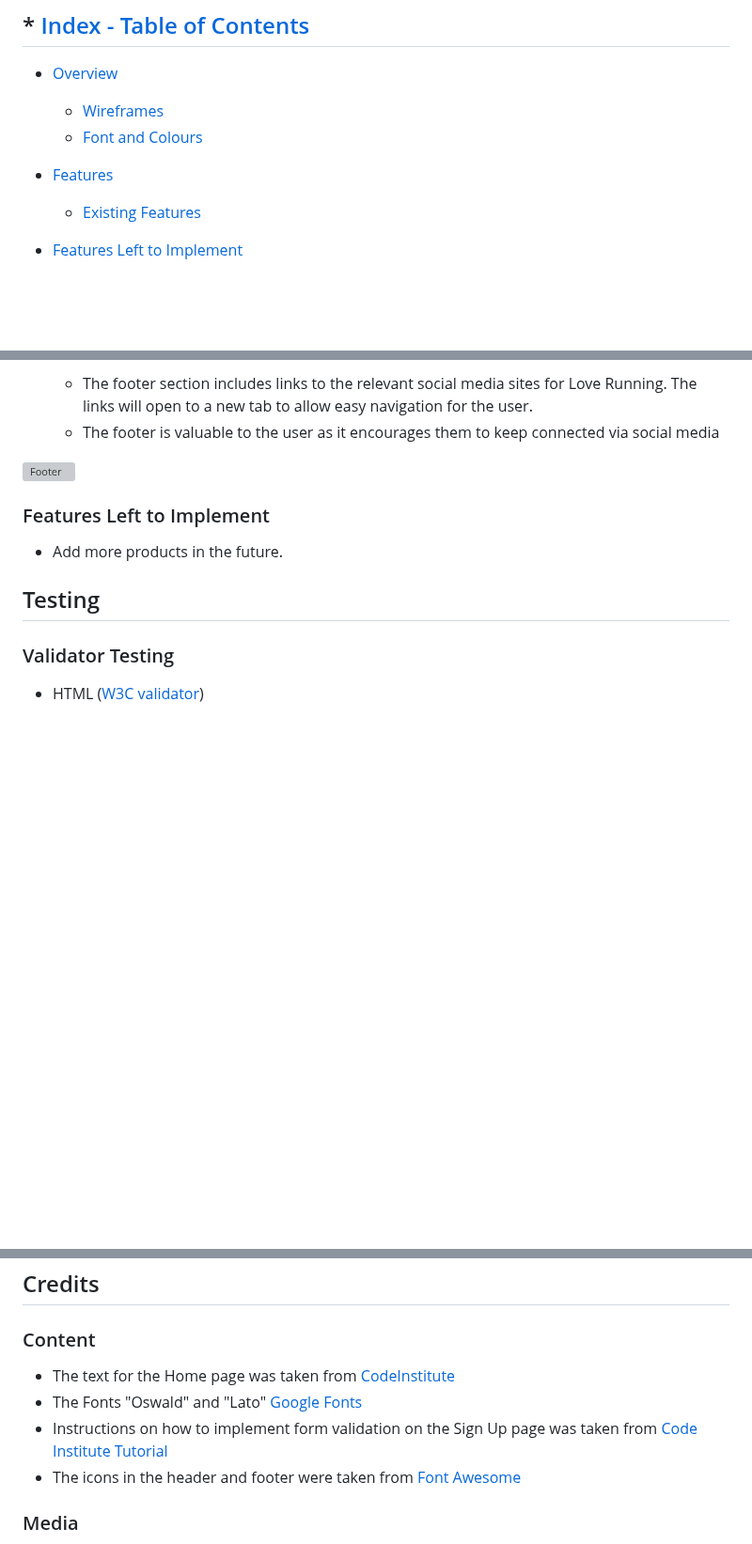
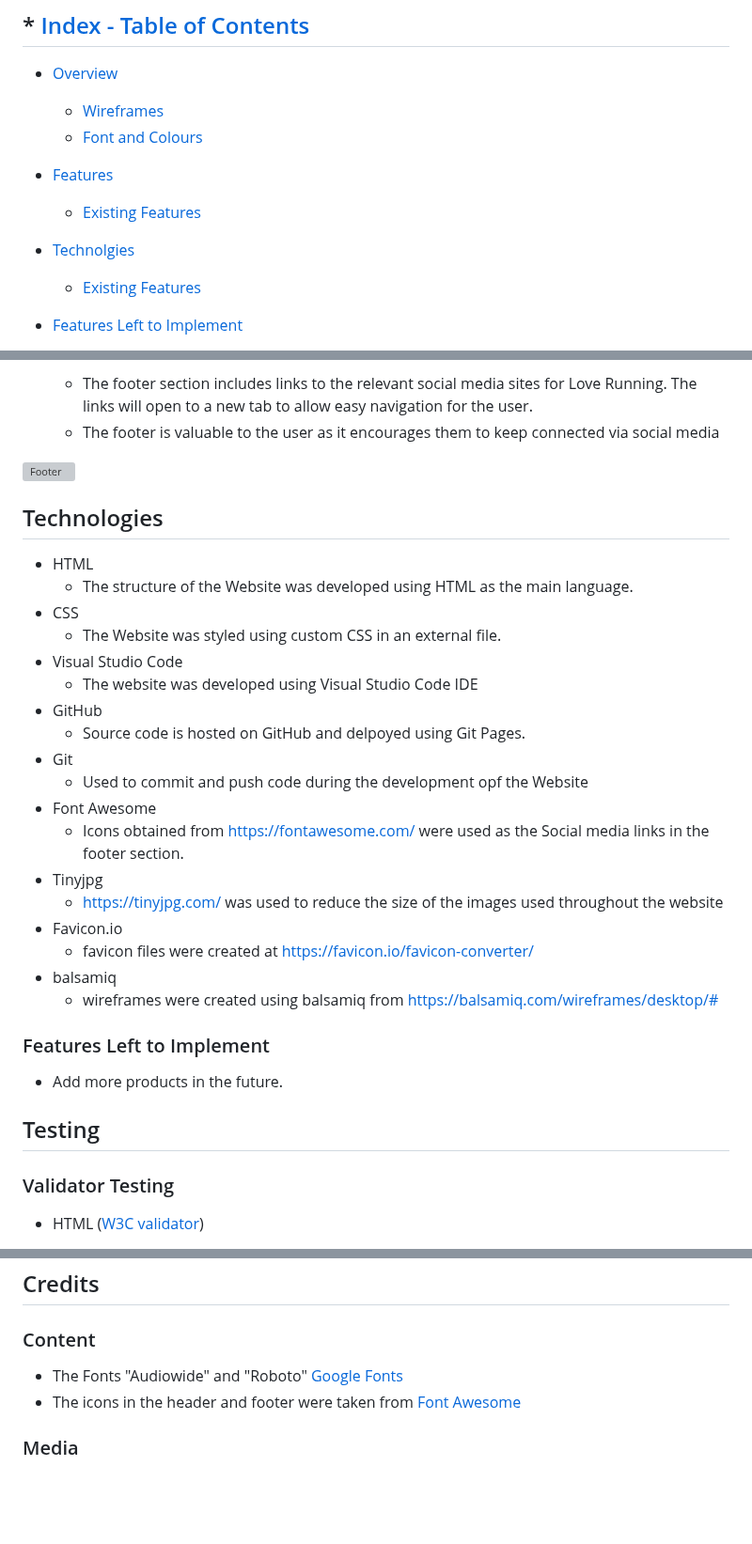
Before and after one commit to GKopanidis/LawnMowerPlates, a Markdown page: README.md, 3 parts joined by grey strips. Shown at 94% size. Rendered like a GitHub page; blank space fills up the shorter version; grey boxes are pictures that could not be loaded.

Commit message:
Update README.md
Add Technologies section

```diff
--- a/README.md
+++ b/README.md
@@ -16,6 +16,9 @@ Link to [live site](https://gkopanidis.github.io/LawnMowerPlates/index.html)
     - [Font and Colours](#font-and-colour-choices)
 
 - [Features](#features)
+    - [Existing Features](#existing-features)
+
+- [Technolgies](#technologies)
     - [Existing Features](#existing-features)
 
 - [Features Left to Implement](#features-left-to-implement)
@@ -120,7 +123,27 @@ The site contains all necessary features of a simple, functioning website.
 
 ![Footer](https://github.com/GKopanidis/LawnMowerPlates/assets/145017421/33c21837-0e6b-4d71-94e2-a9f3d828031a)
 
+<!-- TOC --><a name="technologies"></a>
+## Technologies
 
+* HTML
+    * The structure of the Website was developed using HTML as the main language.
+* CSS
+    * The Website was styled using custom CSS in an external file.
+* Visual Studio Code
+    * The website was developed using Visual Studio Code IDE
+* GitHub
+    * Source code is hosted on GitHub and delpoyed using Git Pages.
+* Git
+    * Used to commit and push code during the development opf the Website
+* Font Awesome
+    * Icons obtained from [https://fontawesome.com/](https://fontawesome.com/) were used as the Social media links in the footer section.
+* Tinyjpg
+    * [https://tinyjpg.com/](https://www.iloveimg.com/) was used to reduce the size of the images used throughout the website
+* Favicon.io
+    * favicon files were created at [https://favicon.io/favicon-converter/](https://favicon.io/favicon-converter/)
+* balsamiq
+    * wireframes were created using balsamiq from [https://balsamiq.com/wireframes/desktop/#](https://balsamiq.com/wireframes/desktop/#)
 
 <!-- TOC --><a name="features-left-to-implement"></a>
 ### Features Left to Implement
@@ -244,9 +267,7 @@ No bugs found at this time.
 <!-- TOC --><a name="content"></a>
 ### Content
 
-- The text for the Home page was taken from [CodeInstitute](https://www.codeinstitute.net)
-- The Fonts "Oswald" and "Lato" [Google Fonts](https://fonts.google.com)
-- Instructions on how to implement form validation on the Sign Up page was taken from [Code Institute Tutorial](https://www.codeinstitute.net/)
+- The Fonts "Audiowide" and "Roboto" [Google Fonts](https://fonts.google.com)
 - The icons in the header and footer were taken from [Font Awesome](https://fontawesome.com/)
 
 <!-- TOC --><a name="media"></a>
```
Also changed, not shown: other parts of README.md (+5 -4 lines).
